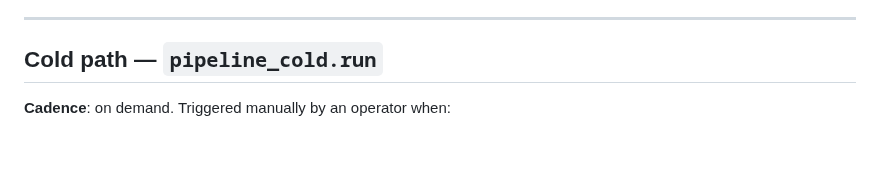
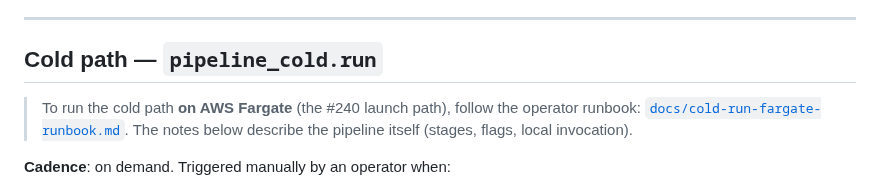
Before and after one commit to wcmc-its/ReciterAI, a Markdown page: docs/hot-cold-paths.md, the part around the change. GitHub-like rendering; blank space fills up the shorter version.

```diff
--- a/docs/hot-cold-paths.md
+++ b/docs/hot-cold-paths.md
@@ -101,6 +101,10 @@ The top row is the latest tick; `status == complete` confirms success.
 ---
 
 ## Cold path — `pipeline_cold.run`
+
+> To run the cold path **on AWS Fargate** (the #240 launch path), follow the
+> operator runbook: [`docs/cold-run-fargate-runbook.md`](cold-run-fargate-runbook.md).
+> The notes below describe the pipeline itself (stages, flags, local invocation).
 
 **Cadence**: on demand. Triggered manually by an operator when:
 
```
Also changed, not shown: docs/cold-run-fargate-runbook.md (added, +136 -0 lines), infra/README.md (+2 -0 lines).
